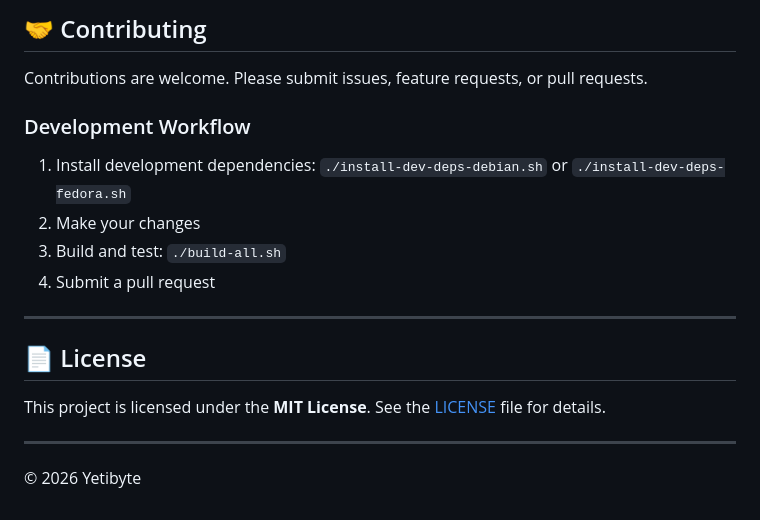
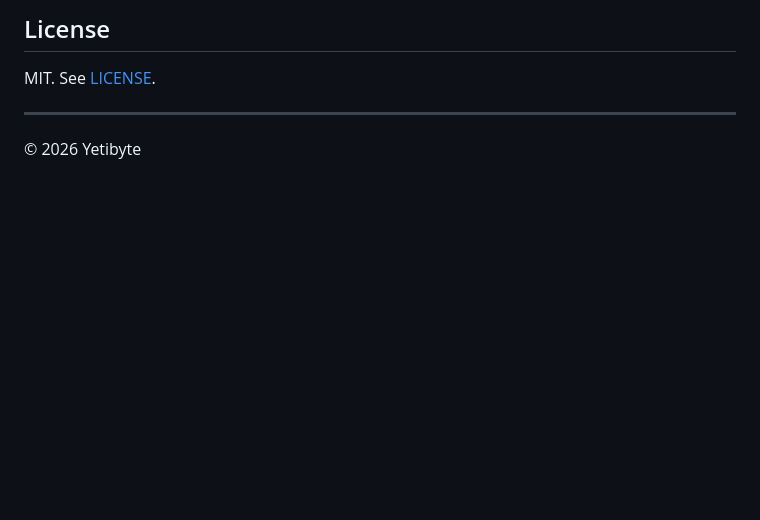
Before and after one commit to Yeti47/frozenfortress, a Markdown page: README.md, the part around one of its changes. Rendered like a GitHub page; blank space fills up the shorter version.

```diff
--- a/README.md
+++ b/README.md
@@ -116,20 +125,7 @@ Alternatively, administrators can create users directly via the CLI.
 
-## 🤝 Contributing
+## License
 
-Contributions are welcome. Please submit issues, feature requests, or pull requests.
-
-### Development Workflow
-
-1. Install development dependencies: `./install-dev-deps-debian.sh` or `./install-dev-deps-fedora.sh`
-2. Make your changes
-3. Build and test: `./build-all.sh`
-4. Submit a pull request
-
----
-
-## 📄 License
-
-This project is licensed under the **MIT License**. See the [LICENSE](LICENSE.md) file for details.
+MIT. See [LICENSE](LICENSE.md).
 
 ------
 
```
Also changed, not shown: other parts of README.md (+82 -73 lines).
